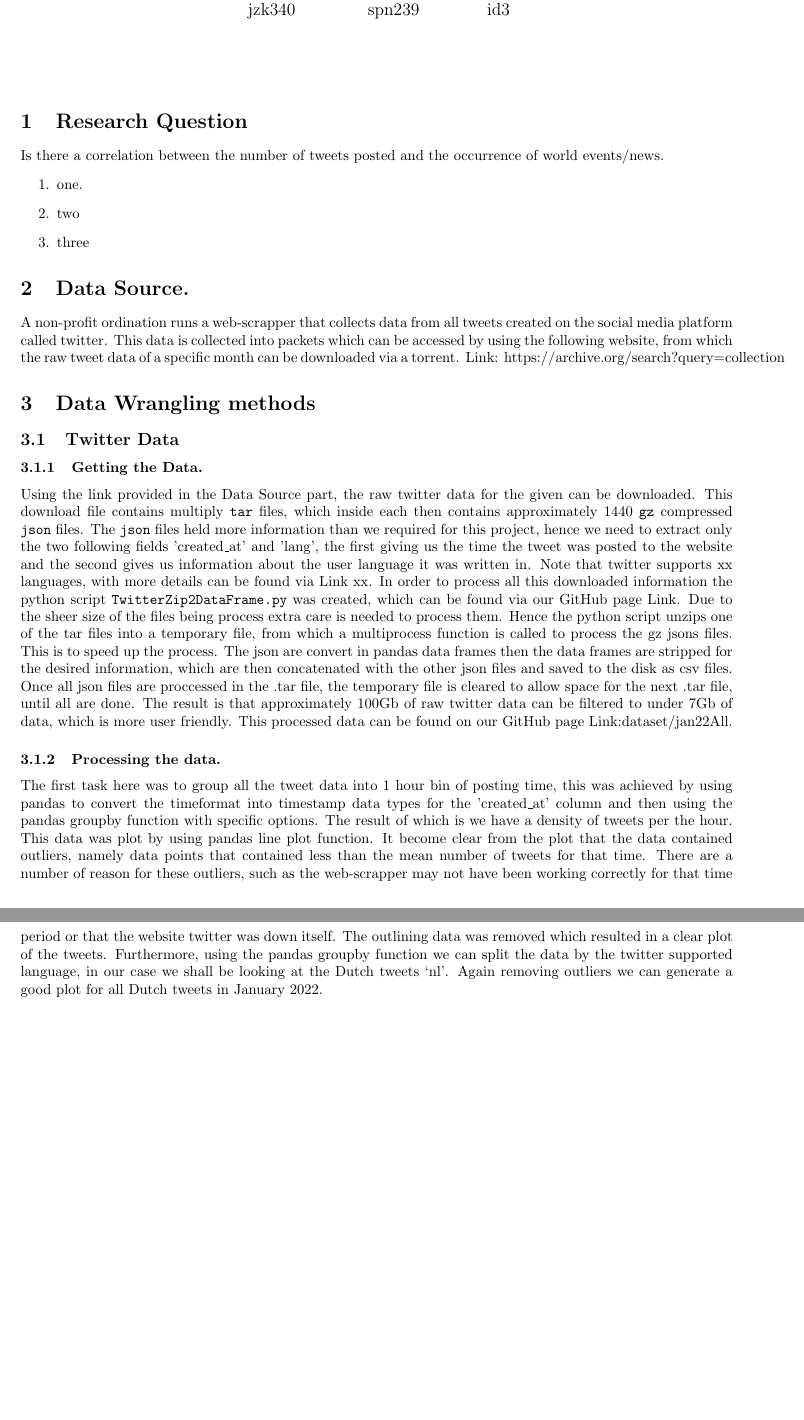
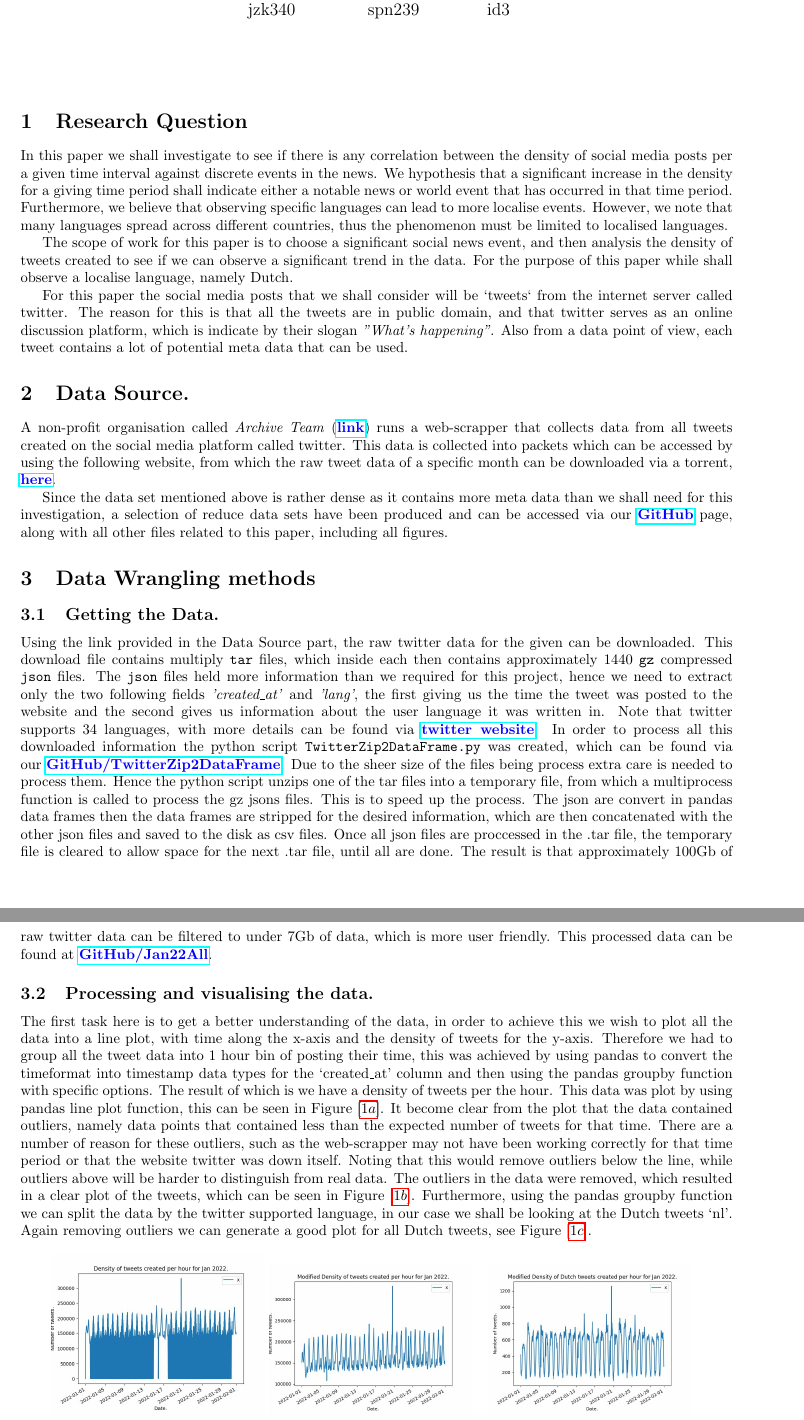
Before and after one commit to JamesZor/data-WranglingProject, a LaTeX document (DWReport.tex): two parts of pages 1 and 2 of 2 before the commit and two parts of pages 1 and 2 of 3 after it, joined at a grey line, cut so that both start at the same text, the shorter picture padded with empty space. The pictures show the PDF file DWReport.pdf that the author committed with the source.

Commit message:
more typed up

```diff
--- a/DWReport.tex
+++ b/DWReport.tex
@@ -10,7 +10,7 @@
 \addtolength{\topmargin}{-.2in}
 \newcommand{\subjectTitle}{Data wrangling - Project Report}
 \newcommand{\subjectDes}{The relationship between twitter usage and the occurence of
-world events/news.}
+world events.}
 \newcommand{\name}{James Zoryk.}
 \newcommand{\SID}{$\:$2663347.}
 \newcommand{\hw}{3}
@@ -35,13 +35,25 @@ world events/news.}
 \maketitle{}
 
 \section{Research Question}
-Is there a correlation between the number of tweets posted and the occurrence of world
-events/news.
-\begin{enumerate}
-    \item one.
-    \item two
-    \item three
+In this paper we shall investigate to see if there is any correlation between the density
+of social media posts per a given time interval against discrete events in the news.
+We hypothesis that a significant increase in the density for a giving time period shall
+indicate either a notable news or world event that has occurred in that time period.
+Furthermore, we believe that observing specific languages can lead to more localise
+events. However, we note that many languages spread across different countries, thus the
+phenomenon must be limited to localised languages.
+
+The scope of work for this paper is to choose a significant social news event, and then
+analysis the density of tweets created to see if we can observe a significant trend in
+the data. For the purpose of this paper while shall observe a localise language, namely
+Dutch.
+
+For this paper the social media posts that we shall consider will be `tweets` from the internet
+server called twitter. The reason for this is that all the tweets are in public domain,
+and that twitter serves as an online discussion platform, which is indicate by their
+slogan \emph{"What’s happening"}. Also from a data point of view, each tweet contains a
+lot of potential meta data that can be used.
+
 \end{enumerate}
 \section{Data Source.}
-A non-profit ordination runs a web-scrapper that collects data from all tweets created on
-the social media platform called twitter. This data is collected into packets which can be
+A non-profit organisation called \emph{Archive Team}
@@ -48,8 +63,14 @@ the social media platform called twitter. This data is collected into packets wh
 accessed by using the following website, from which the raw tweet data of a specific month
-can be downloaded via a torrent.
-Link:  https://archive.org/search?query=collection%3Atwitterstream
+can be downloaded via a torrent, \href{
+    https://archive.org/search?query=collection%3Atwitterstream}{\color{blue}
+\textbf{here}}.
+
+
+Since the data set mentioned above is rather dense as it contains more meta data than we
+shall need for this investigation, a selection of reduce data sets have been produced and
+can be accessed via our
+\href{https://github.com/JamesZor/data-WranglingProject}{\color{blue} \textbf{GitHub}}
+page, along with all other files related to this paper, including all figures.
 
 
 \section{Data Wrangling methods}
-\subsection{Twitter Data}
-\subsubsection{Getting the Data.}
@@ -61,8 +84,11 @@ to extract only the two following fields 'created\_at' and 'lang', the first giv
 time the tweet was posted to the website and the second gives us information about the
-user language it was written in. Note that twitter supports xx languages, with more
-details can be found via Link xx.
+user language it was written in. Note that twitter supports $34$ languages, with more
+details can be found via
+\href{https://developer.twitter.com/en/docs/twitter-for-websites/supported-languages}{\color{blue}
+\textbf{twitter website}}.
 In order to process all this downloaded information the python script
-\texttt{TwitterZip2DataFrame.py} was created, which can be found via our GitHub page Link.
+\texttt{TwitterZip2DataFrame.py} was created, which can be found via our
+\href{https://github.com/JamesZor/data-WranglingProject/blob/main/TwitterZip2DataFrame.py}{\color{blue}\textbf{GitHub/TwitterZip2DataFrame}}.
 Due to the sheer size of the files being process extra care is needed to process them.
 Hence the python script unzips one of the tar files into a temporary file, from which a
 multiprocess function is called to process the gz jsons files.
@@ -72,23 +98,29 @@ files and saved to the disk as csv files.
 Once all json files are proccessed in the .tar file, the temporary file is cleared to allow space
 for the next .tar file, until all are done. The result is that approximately 100Gb of raw twitter
 data can be filtered to under 7Gb of data, which is more user friendly. This processed
-data can be found on our GitHub page Link:dataset/jan22All.
+data can be found at
+\href{https://github.com/JamesZor/data-WranglingProject/tree/main/dataSets/jan22All}{\color{blue}
+\textbf{GitHub/Jan22All}}.
 
-\subsubsection{Processing the data.}
-The first task here was to group all the tweet data into 1 hour bin of posting time, this
-was achieved by using pandas to convert the timeformat into timestamp data types for the
-'created\_at' column and then using the pandas groupby function with specific options. The
+\subsection{Processing and visualising the data.}
+The first task here is to get a better understanding of the data, in order to achieve this
+we wish to plot all the data into a line plot, with time along the x-axis and the density
+of tweets for the y-axis. Therefore we had to group all the tweet data into 1 hour bin of
+posting their time, this was achieved by using pandas to convert the timeformat into
+timestamp data types for the `created\_at' column and then using the pandas groupby function with specific options. The
 result of which is we have a density of tweets per the hour. This data was plot by using
-pandas line plot function. It become clear from the plot that the data contained outliers,
-namely data points that contained less than the mean number of tweets for that time. There
+pandas line plot function, this can be seen in Figure [$\ref{fig:1a}$]. It become clear from the plot that the data contained outliers,
+namely data points that contained less than the expected number of tweets for that time. There
 are a number of reason for these outliers, such as the web-scrapper may not have been
-working correctly for that time period or that the website twitter was down itself. The
-outlining data was removed which resulted in a clear plot of the tweets. Furthermore,
-using the pandas groupby function we can split the data by the twitter supported language,
+working correctly for that time period or that the website twitter was down itself. Noting
+that this would remove outliers below the line, while outliers above will be harder to
+distinguish from real data. The
+outliers in the data were removed, which resulted in a clear plot of the tweets, which can
+be seen in Figure [$\ref{fig:1b}$]. Furthermore, using the pandas groupby function we can
+split the data by the twitter supported language,
 in our case we shall be looking at the Dutch tweets `nl'. Again removing outliers we can
-generate a good plot for all Dutch tweets in January 2022.
+generate a good plot for all Dutch tweets, see Figure [$\ref{fig:1c}$].
 \begin{figure}[h!]
     \center
-    \includegraphics[scale=0.3]{figures/JanAllraw.jpeg}
-    \includegraphics[scale=0.3]{figures/JanAllmod.jpeg}
-    \includegraphics[scale=0.3]{figures/JanNLmod.jpeg}
+    \begin{subfigure}[b]{0.3\textwidth}
+        \includegraphics[width=\textwidth]{figures/JanAllraw.jpeg}
@@ -95,3 +136,9 @@ generate a good plot for all Dutch tweets in January 2022.
+        \includegraphics[scale=0.3]{figures/JanNLmod.jpeg}
+        \caption{Dutch data, outliers removed.}
+        \label{fig:1c}
+    \end{subfigure}
+    \caption{Line plots of density of tweets per 60min intervals.}
+    \label{fig:g1}
 \end{figure}
 
 Since we are looking at discrete time events, we would like to have a better resolution of
@@ -102,3 +149 @@ type, hence we can focus on 14-01-2022. Plotting this we see large fluctuations
 data points, making the plot hard to read. The readability can be improved by using the
-pandas rolling function in alignment of the mean function, the result is a smooth rolling
-mean plot of the data.
```
Also changed, not shown: DWReport.pdf, figures/JanNLD14roll.jpeg (added), figures/JanNLdayfill.jpeg (added), DWReport.tex (48 more changed lines), 1 other file.
